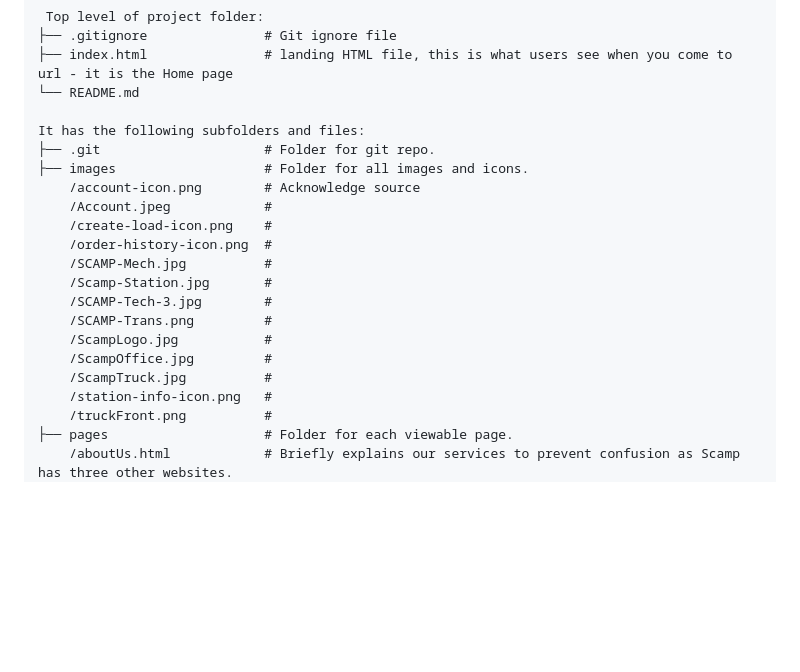
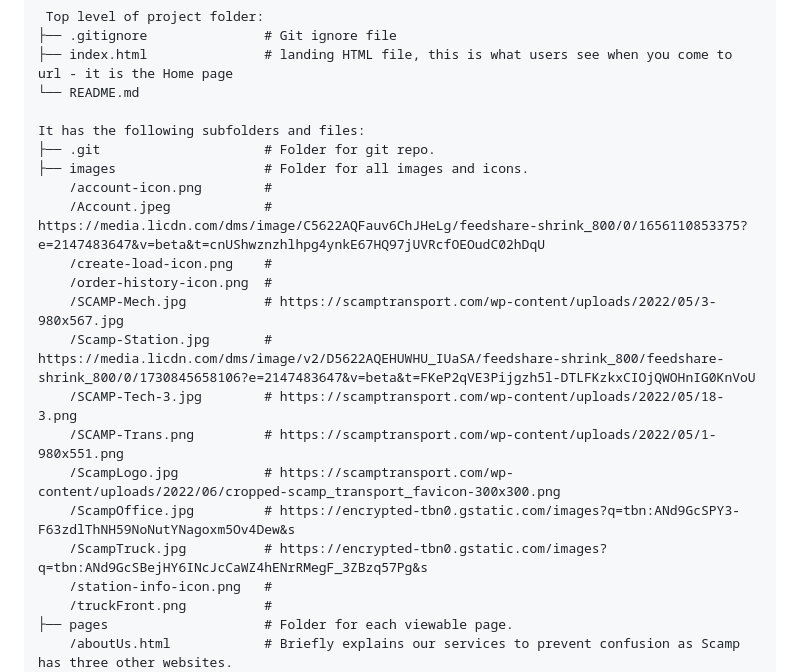
Before and after one commit to Yang-Raymond/1800_202430_21, a Markdown page: README.md, the part around the change. Drawn GitHub-style; blank space fills up the shorter version.

Commit message:
Noted image sources.

```diff
--- a/README.md
+++ b/README.md
@@ -75,17 +75,17 @@ Content of the project folder:
 It has the following subfolders and files:
 ├── .git                     # Folder for git repo.
 ├── images                   # Folder for all images and icons.
-    /account-icon.png        # Acknowledge source
-    /Account.jpeg            #
+    /account-icon.png        #
+    /Account.jpeg            # https://media.licdn.com/dms/image/C5622AQFauv6ChJHeLg/feedshare-shrink_800/0/1656110853375?e=2147483647&v=beta&t=cnUShwznzhlhpg4ynkE67HQ97jUVRcfOEOudC02hDqU
     /create-load-icon.png    #
     /order-history-icon.png  #
-    /SCAMP-Mech.jpg          #
-    /Scamp-Station.jpg       #
-    /SCAMP-Tech-3.jpg        #
-    /SCAMP-Trans.png         #
-    /ScampLogo.jpg           #
-    /ScampOffice.jpg         #
-    /ScampTruck.jpg          #
+    /SCAMP-Mech.jpg          # https://scamptransport.com/wp-content/uploads/2022/05/3-980x567.jpg
+    /Scamp-Station.jpg       # https://media.licdn.com/dms/image/v2/D5622AQEHUWHU_IUaSA/feedshare-shrink_800/feedshare-shrink_800/0/1730845658106?e=2147483647&v=beta&t=FKeP2qVE3Pijgzh5l-DTLFKzkxCIOjQWOHnIG0KnVoU
+    /SCAMP-Tech-3.jpg        # https://scamptransport.com/wp-content/uploads/2022/05/18-3.png
+    /SCAMP-Trans.png         # https://scamptransport.com/wp-content/uploads/2022/05/1-980x551.png
+    /ScampLogo.jpg           # https://scamptransport.com/wp-content/uploads/2022/06/cropped-scamp_transport_favicon-300x300.png
+    /ScampOffice.jpg         # https://encrypted-tbn0.gstatic.com/images?q=tbn:ANd9GcSPY3-F63zdlThNH59NoNutYNagoxm5Ov4Dew&s
+    /ScampTruck.jpg          # https://encrypted-tbn0.gstatic.com/images?q=tbn:ANd9GcSBejHY6INcJcCaWZ4hENrRMegF_3ZBzq57Pg&s
     /station-info-icon.png   #
     /truckFront.png          #
 ├── pages                    # Folder for each viewable page.
```
